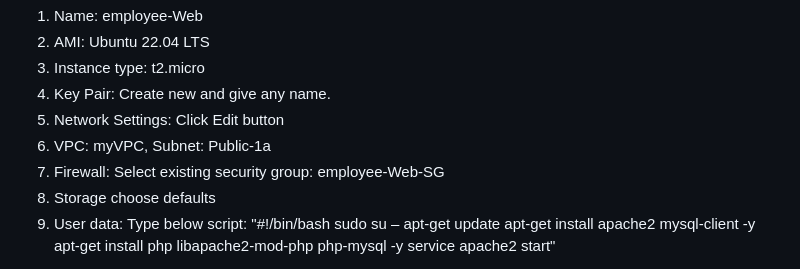
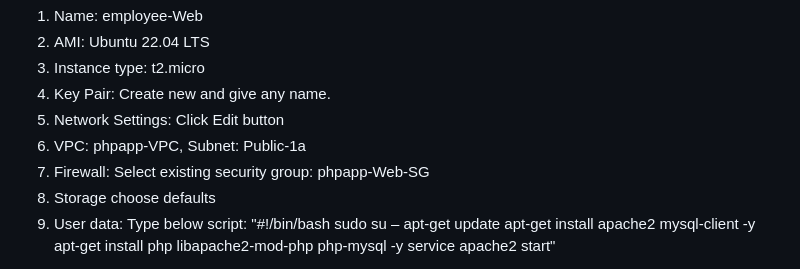
Before and after one commit to devopstraining611-282/phpapp, a Markdown page: README.md, the part around one of its changes. Rendered like a GitHub page.

```diff
--- a/README.md
+++ b/README.md
@@ -44,8 +60,8 @@ Launch an Ubuntu based EC2 instance with Apache Web Server, PHP and MySQL client
 3.	Instance type: t2.micro
 4.	Key Pair: Create new and give any name.
 5.	Network Settings: Click Edit button
-6.	VPC: myVPC, Subnet: Public-1a
-7.	Firewall: Select existing security group: employee-Web-SG
+6.	VPC: phpapp-VPC, Subnet: Public-1a
+7.	Firewall: Select existing security group: phpapp-Web-SG
 8.	Storage choose defaults
 9.	User data: Type below script:
 "#!/bin/bash
```
Also changed, not shown: other parts of README.md (+31 -15 lines).
